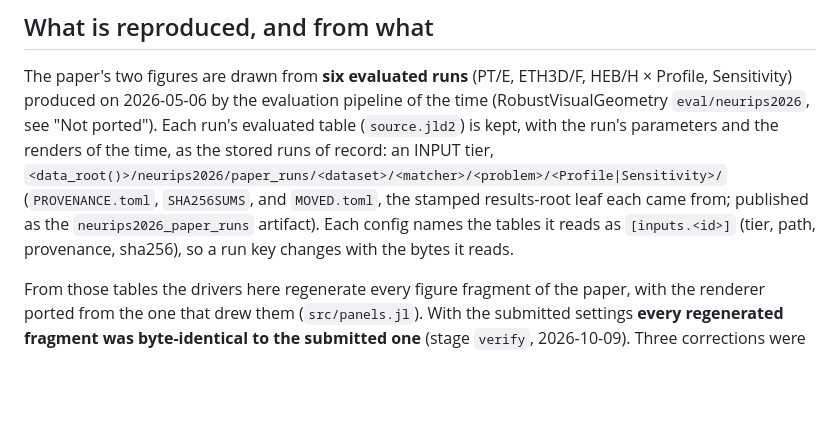
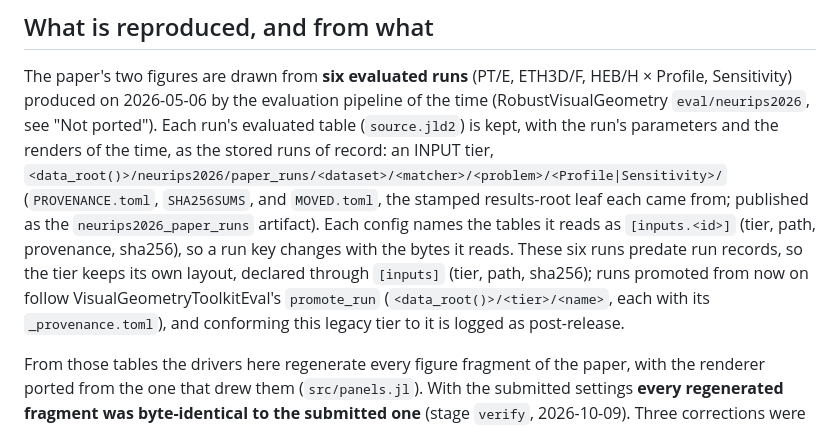
Before and after one commit to VisualGeometryToolkit/RANSACScoringDoneRight.jl, a Markdown page: neurips2026/REPRODUCE.md, the part around the change. GitHub-like rendering; blank space fills up the shorter version.

Commit message:
neurips2026 REPRODUCE.md: the six stored runs predate run records, so their tier keeps its declared layout; runs promoted from now on follow Eval's promote_run, and conforming the legacy tier is post-release

```diff
--- a/neurips2026/REPRODUCE.md
+++ b/neurips2026/REPRODUCE.md
@@ -38,7 +38,10 @@ INPUT tier, `<data_root()>/neurips2026/paper_runs/<dataset>/<matcher>/<problem>/
 (`PROVENANCE.toml`, `SHA256SUMS`, and `MOVED.toml`, the stamped results-root
 leaf each came from; published as the `neurips2026_paper_runs` artifact). Each
 config names the tables it reads as `[inputs.<id>]` (tier, path, provenance,
-sha256), so a run key changes with the bytes it reads.
+sha256), so a run key changes with the bytes it reads. These six runs predate run records, so the tier keeps its own layout,
+declared through `[inputs]` (tier, path, sha256); runs promoted from now on follow
+VisualGeometryToolkitEval's `promote_run` (`<data_root()>/<tier>/<name>`, each with its
+`_provenance.toml`), and conforming this legacy tier to it is logged as post-release.
 
 From those tables the drivers here regenerate every figure fragment of the
 paper, with the renderer ported from the one that drew them (`src/panels.jl`).
```
